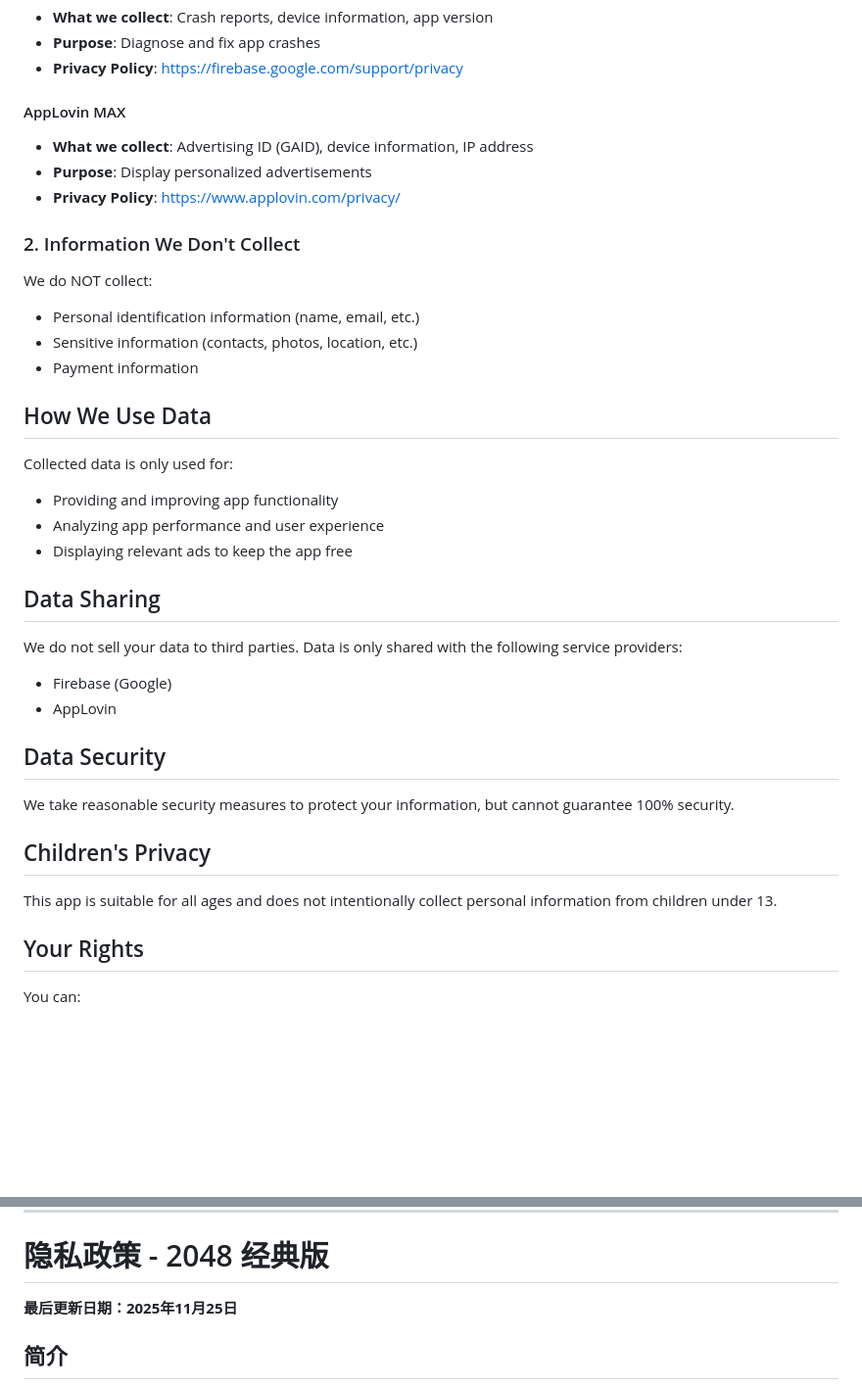
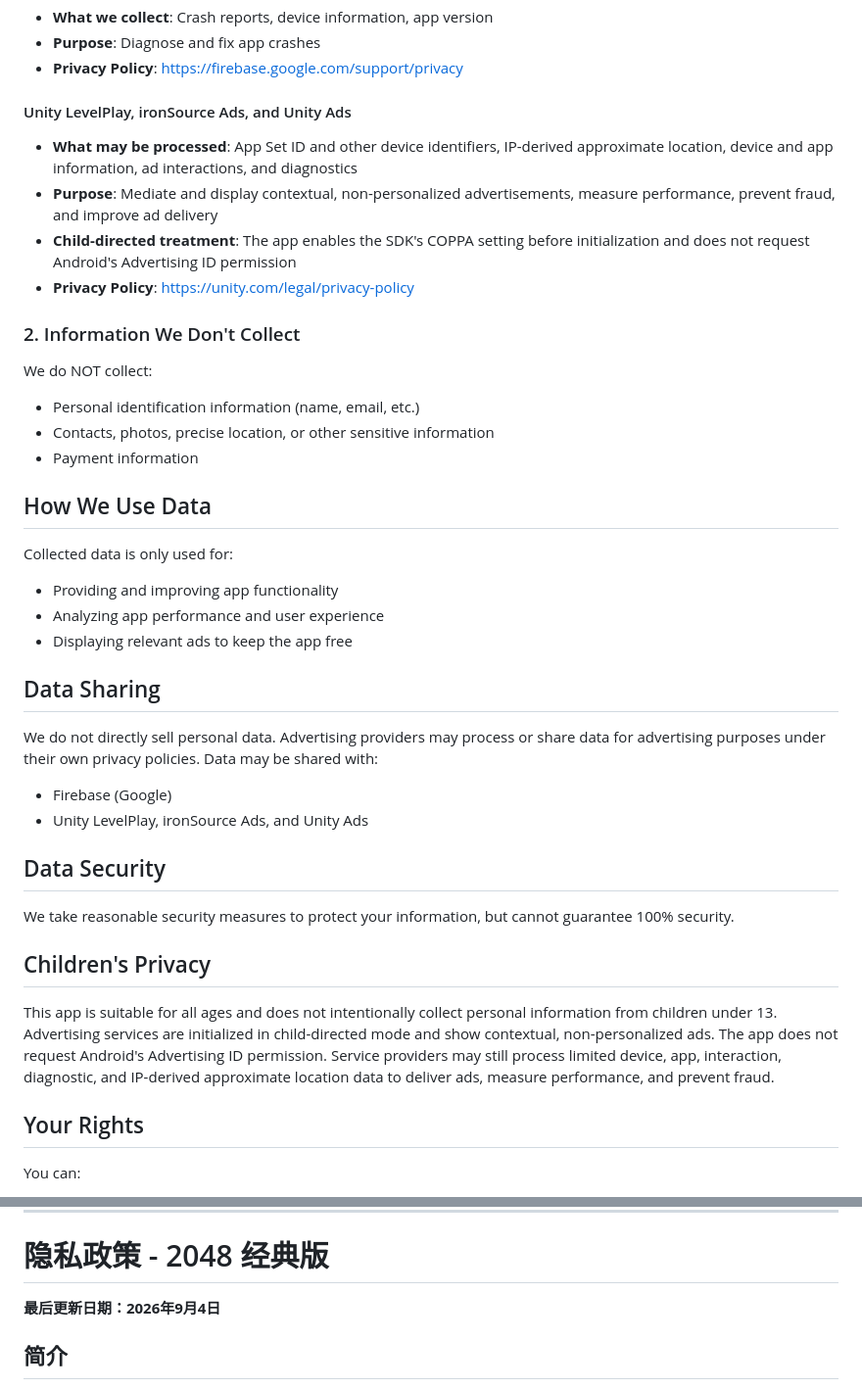
Before and after one commit to enenzhu/privacy-policy, a Markdown page: PRIVACY_POLICY.md, 2 parts joined by grey strips. Shown at 98% size. GitHub-like rendering; blank space fills up the shorter version.

```diff
--- a/PRIVACY_POLICY.md
+++ b/PRIVACY_POLICY.md
@@ -20,15 +20,16 @@ We use the following third-party services to improve the app experience:
 - **Purpose**: Diagnose and fix app crashes
 - **Privacy Policy**: https://firebase.google.com/support/privacy
 
-#### AppLovin MAX
-- **What we collect**: Advertising ID (GAID), device information, IP address
-- **Purpose**: Display personalized advertisements
-- **Privacy Policy**: https://www.applovin.com/privacy/
+#### Unity LevelPlay, ironSource Ads, and Unity Ads
+- **What may be processed**: App Set ID and other device identifiers, IP-derived approximate location, device and app information, ad interactions, and diagnostics
+- **Purpose**: Mediate and display contextual, non-personalized advertisements, measure performance, prevent fraud, and improve ad delivery
+- **Child-directed treatment**: The app enables the SDK's COPPA setting before initialization and does not request Android's Advertising ID permission
+- **Privacy Policy**: https://unity.com/legal/privacy-policy
 
 ### 2. Information We Don't Collect
 We do NOT collect:
 - Personal identification information (name, email, etc.)
-- Sensitive information (contacts, photos, location, etc.)
+- Contacts, photos, precise location, or other sensitive information
 - Payment information
 
 ## How We Use Data
@@ -38,15 +39,15 @@ Collected data is only used for:
 - Displaying relevant ads to keep the app free
 
 ## Data Sharing
-We do not sell your data to third parties. Data is only shared with the following service providers:
+We do not directly sell personal data. Advertising providers may process or share data for advertising purposes under their own privacy policies. Data may be shared with:
 - Firebase (Google)
-- AppLovin
+- Unity LevelPlay, ironSource Ads, and Unity Ads
 
 ## Data Security
 We take reasonable security measures to protect your information, but cannot guarantee 100% security.
 
 ## Children's Privacy
-This app is suitable for all ages and does not intentionally collect personal information from children under 13.
+This app is suitable for all ages and does not intentionally collect personal information from children under 13. Advertising services are initialized in child-directed mode and show contextual, non-personalized ads. The app does not request Android's Advertising ID permission. Service providers may still process limited device, app, interaction, diagnostic, and IP-derived approximate location data to deliver ads, measure performance, and prevent fraud.
 
 ## Your Rights
 You can:
@@ -64,7 +65,7 @@ If you have any questions, please contact:
 
 # 隐私政策 - 2048 经典版
 
-**最后更新日期：2025年11月25日**
+**最后更新日期：2026年9月4日**
 
 ## 简介
 2048 经典版（"我们"、"应用"）尊重并保护用户的隐私。本隐私政策解释了我们在您使用本移动应用时如何收集、使用和保护您的信息。
```
Also changed, not shown: other parts of PRIVACY_POLICY.md (+10 -9 lines).
